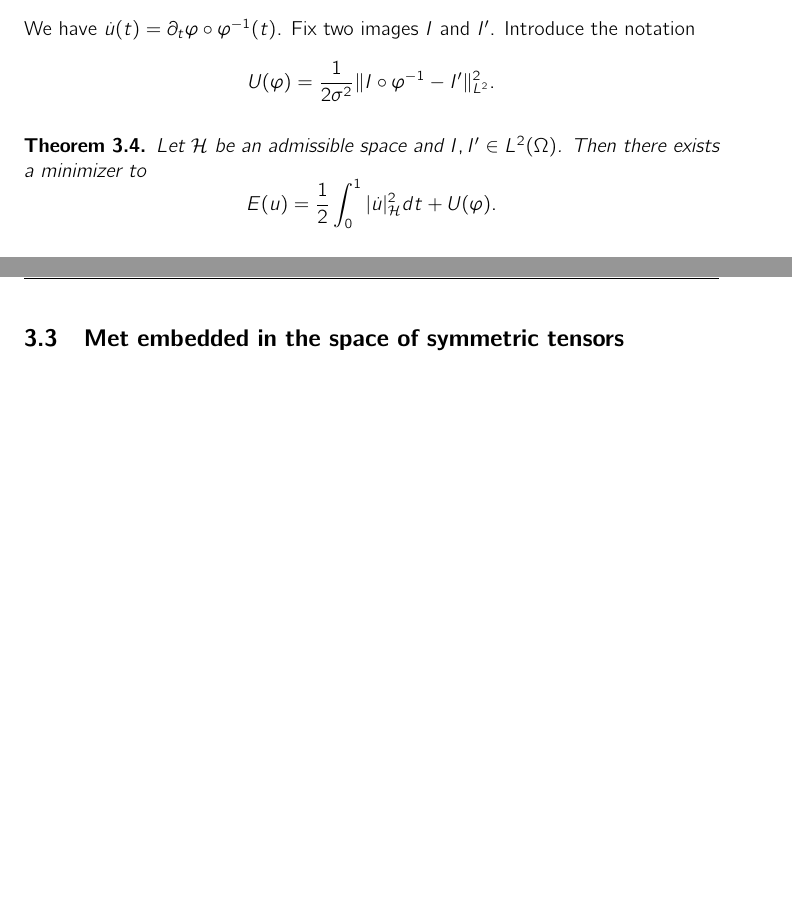
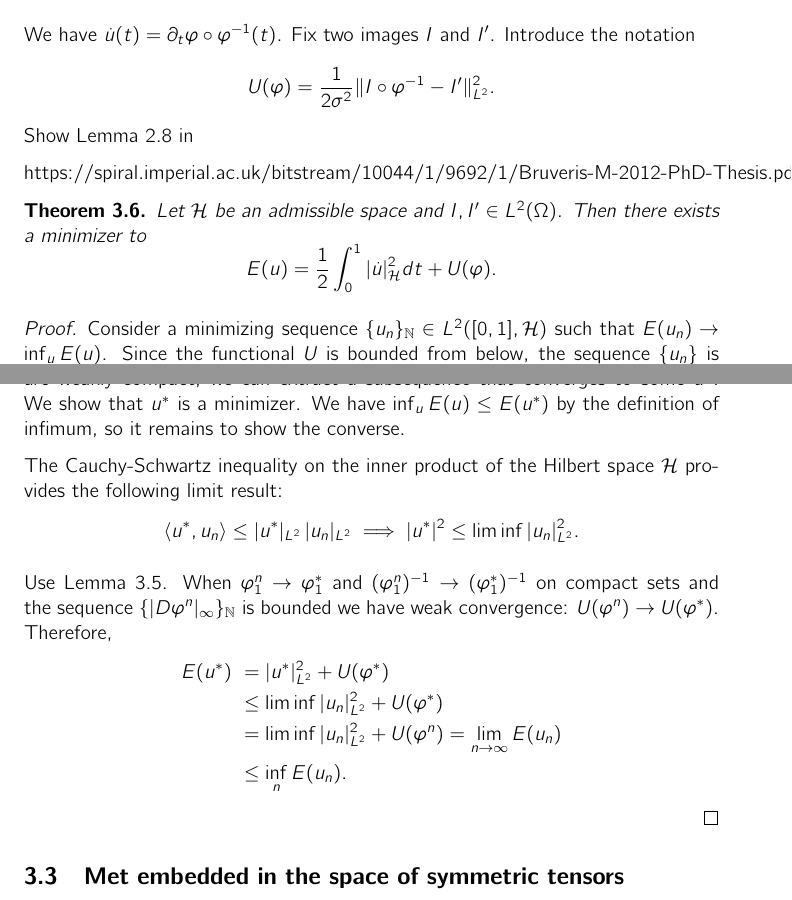
Before and after one commit to carljoar/deform-notes, a LaTeX document (KBnotes.tex): two parts of pages 12 and 13 of 18 before the commit and two parts of pages 13 and 14 of 19 after it, joined at a grey line, cut so that both start at the same text, the shorter picture padded with empty space. Compiled offline with pdfLaTeX.

Commit message:
Update KBnotes.tex

```diff
--- a/KBnotes.tex
+++ b/KBnotes.tex
@@ -471,6 +505,9 @@ We have $\dot{u}(t)=\partial_t\varphi \circ \varphi^{-1}(t)$. Fix two images $I$
 \[
 U(\varphi)= \frac{1}{2\sigma^2}\|I\circ \varphi^{-1}-I'\|^2_{L^2}.
 \]
+Show Lemma 2.8 in
+
+https://spiral.imperial.ac.uk/bitstream/10044/1/9692/1/Bruveris-M-2012-PhD-Thesis.pdf
 
 \begin{teo}
 Let $\mathcal H$ be an admissible space  and $I,I'\in L^2(\Omega)$. Then there exists a minimizer to
@@ -479,8 +516,26 @@ E(u)=\frac{1}{2}\int_0^1 |\dot{u}|_{\mathcal H}^2 dt + U(\varphi).
 \]
 \end{teo}
 
+\begin{proof}
+Consider a minimizing sequence $\{u_n\}_\N \in L^2([0,1],\mathcal{H})$ such that $E(u_n)\to \inf_u E(u)$. Since the functional $U$ is bounded from below, the sequence $\{u_n\}$ is bounded in the Hilbert space $L^2([0,1],\mathcal{H})$. Since bounded sets in Hilbert spaces are weakly compact, we can extract a subsequence that converges to some $u^*$. We show that $u^*$ is a minimizer. We have $\inf_u E(u)\leq E(u^*)$ by the definition of infimum, so it remains to show the converse.
 
-\subsection{Met embedded in the space of symmetric tensors}
+The Cauchy-Schwartz inequality on the inner product of the Hilbert space $\mathcal{H}$ provides the following limit result:
+\[
+\langle u^*,u_n\rangle\leq |u^*|_{L^2}\,|u_n|_{L^2} \implies |u^*|^2\leq \liminf |u_n|^2_{L^2}.
+\]
+
+Use Lemma~\ref{lem:weak}.
+When $\varphi_1^n\to \varphi_1^*$ and $(\varphi_1^n)^{-1}\to (\varphi_1^*)^{-1}$ on compact sets and the sequence $\{|D\varphi^n|_\infty\}_\N$ is bounded we have weak convergence: $U(\varphi^n)\to U(\varphi^*)$.
+Therefore,
+\begin{align*}
+E(u^*) \ &= |u^*|^2_{L^2} + U(\varphi^*)\\
+&\leq \liminf |u_n|^2_{L^2} + U(\varphi^*)\\
+&= \liminf |u_n|^2_{L^2} + U(\varphi^n) = \lim_{n\to\infty} E(u_n)\\
+&\leq \inf_n E(u_n).
+\end{align*}
+\end{proof}
+
+\subsection[Met embedded]{Met embedded in the space of symmetric tensors}
 We define the inner product of two tangent vectors $S,T$, that is, two symmetric (0,2)-tensors, at the point $\g\in\Met(M)$ by
 \[
 (S,T)_g=\int_M \tr(g^{-1}Sg^{-1}T)\,\Vol_\g = \int_M S_{ij}T^{ij}\,\Vol_\g,
```
Also changed, not shown: KBnotes.tex (34 more changed lines).
